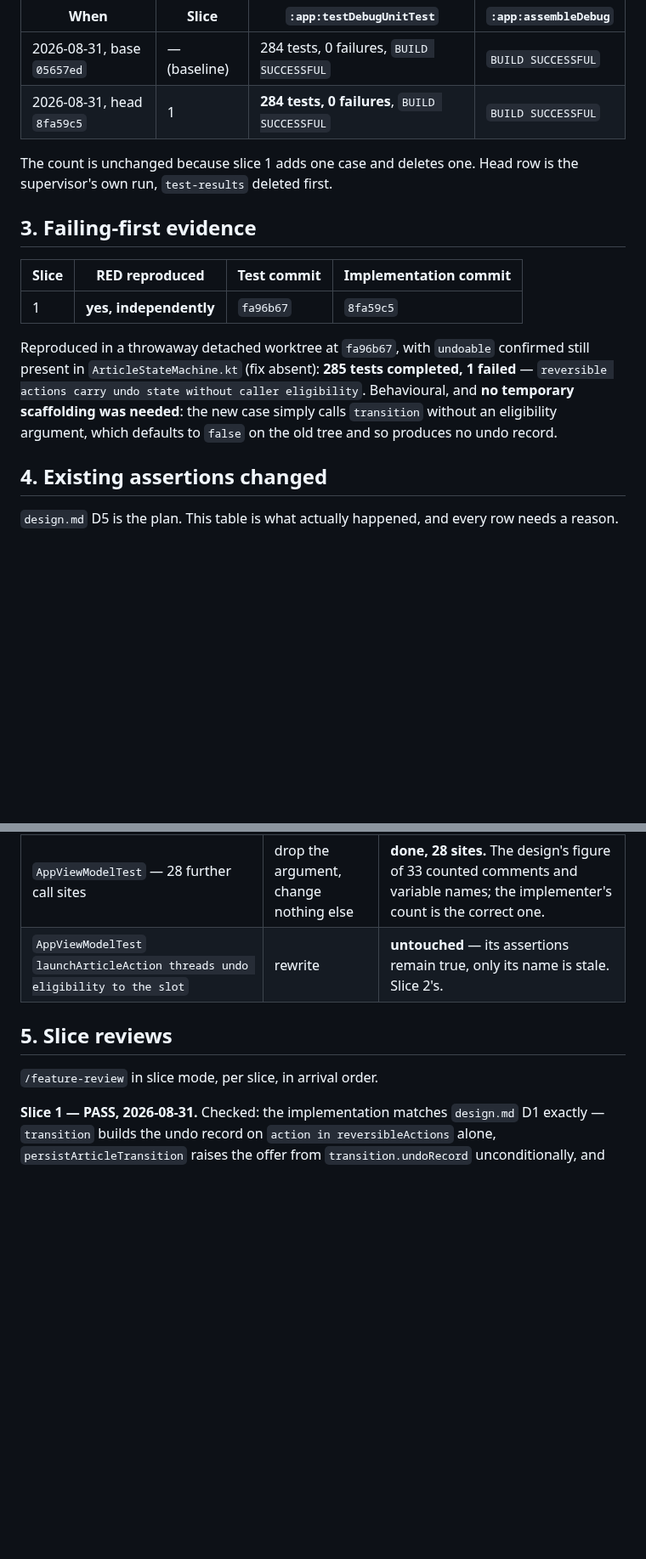
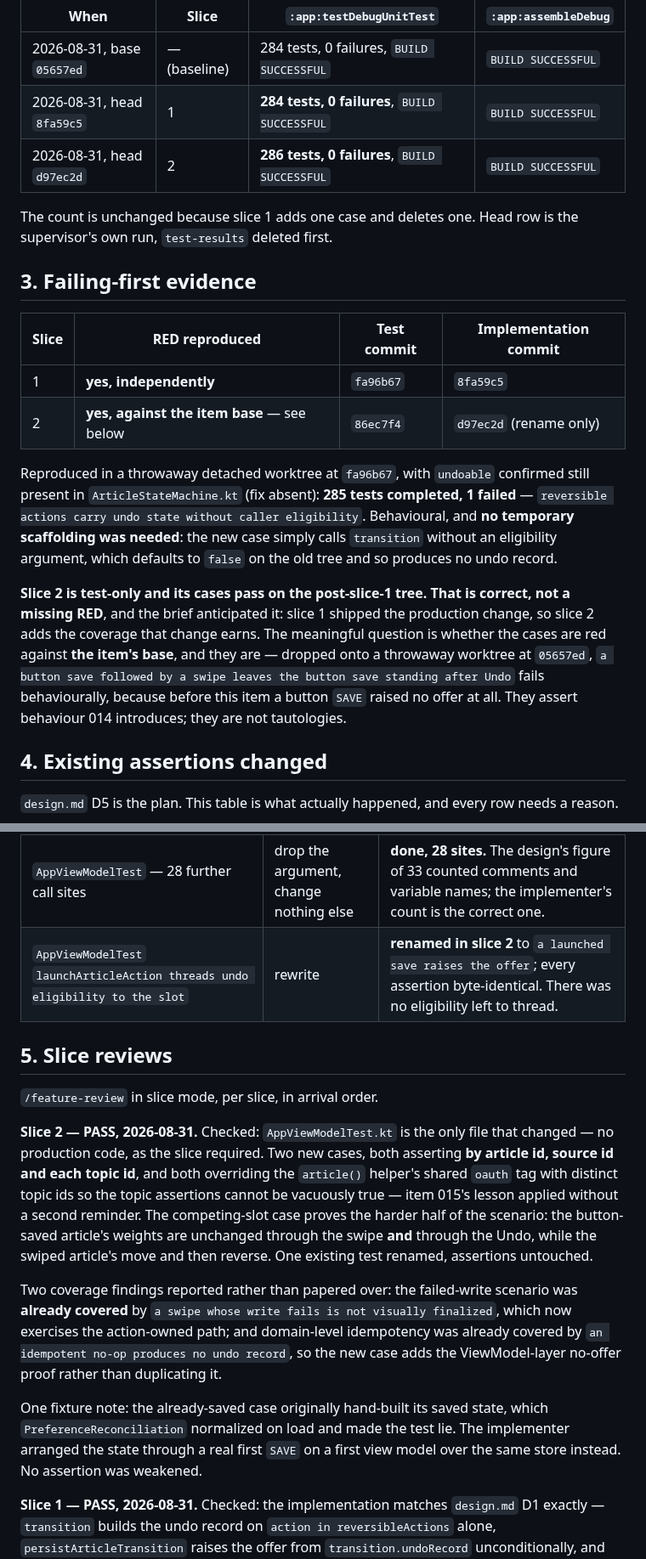
Before and after one commit to irodriguez-io/News-Agregator, a Markdown page: specs/014-android-undo-offer-surfaces/evidence.md, 2 parts joined by grey strips. Shown at 85% size. Rendered like a GitHub page; blank space fills up the shorter version.

Commit message:
docs(spec): pass item 014 slice 2 and close the item's slices
Slice review PASS. Slice 2 is test-only and its cases pass on the
post-slice-1 tree, which is correct rather than a missing RED -- they
are red against the item's base 05657ed, where a button SAVE raised no
offer at all.

Records two coverage findings the implementer reported rather than
manufacturing gaps for, and the fixture that PreferenceReconciliation
would have normalized into a lie.

Co-Authored-By: Claude Opus 5 (1M context) <noreply@anthropic.com>

```diff
--- a/specs/014-android-undo-offer-surfaces/evidence.md
+++ b/specs/014-android-undo-offer-surfaces/evidence.md
@@ -35,6 +35,7 @@ Recorded at the moment of each run, `test-results` deleted first (`execution-mod
 |---|---|---|---|
 | 2026-08-31, base `05657ed` | — (baseline) | 284 tests, 0 failures, `BUILD SUCCESSFUL` | `BUILD SUCCESSFUL` |
 | 2026-08-31, head `8fa59c5` | 1 | **284 tests, 0 failures**, `BUILD SUCCESSFUL` | `BUILD SUCCESSFUL` |
+| 2026-08-31, head `d97ec2d` | 2 | **286 tests, 0 failures**, `BUILD SUCCESSFUL` | `BUILD SUCCESSFUL` |
 
 The count is unchanged because slice 1 adds one case and deletes one. Head row is the supervisor's own run,
 `test-results` deleted first.
@@ -44,12 +45,20 @@ The count is unchanged because slice 1 adds one case and deletes one. Head row i
 | Slice | RED reproduced | Test commit | Implementation commit |
 |---|---|---|---|
 | 1 | **yes, independently** | `fa96b67` | `8fa59c5` |
+| 2 | **yes, against the item base** — see below | `86ec7f4` | `d97ec2d` (rename only) |
 
 Reproduced in a throwaway detached worktree at `fa96b67`, with `undoable` confirmed still present in
 `ArticleStateMachine.kt` (fix absent): **285 tests completed, 1 failed** —
 `reversible actions carry undo state without caller eligibility`. Behavioural, and **no temporary
 scaffolding was needed**: the new case simply calls `transition` without an eligibility argument, which
 defaults to `false` on the old tree and so produces no undo record.
+
+**Slice 2 is test-only and its cases pass on the post-slice-1 tree. That is correct, not a missing RED**,
+and the brief anticipated it: slice 1 shipped the production change, so slice 2 adds the coverage that
+change earns. The meaningful question is whether the cases are red against **the item's base**, and they
+are — dropped onto a throwaway worktree at `05657ed`, `a button save followed by a swipe leaves the button
+save standing after Undo` fails behaviourally, because before this item a button `SAVE` raised no offer at
+all. They assert behaviour 014 introduces; they are not tautologies.
 
 ## 4. Existing assertions changed
 
@@ -62,11 +71,28 @@ defaults to `false` on the old tree and so produces no undo record.
 | `AppViewModelTest` `a labeled button press is still not undo-eligible` | replace (D5 assigned it to slice 2) | **rewritten in slice 1** as `a labeled button press raises the same offer as a swipe`, keeping the `OPEN` and `MARK_READ` no-offer cases intact. Moved forward because its assertion is falsified *by slice 1*; leaving it for slice 2 would have ended slice 1 with a red gate. |
 | `AppViewModelTest` `a refused Undo announces its failure and keeps the offer` | **not anticipated** | **setup repaired**: its second action changed from `SAVE` to `OPEN`. Name and all six assertions byte-identical. See §7. |
 | `AppViewModelTest` — 28 further call sites | drop the argument, change nothing else | **done, 28 sites.** The design's figure of 33 counted comments and variable names; the implementer's count is the correct one. |
-| `AppViewModelTest` `launchArticleAction threads undo eligibility to the slot` | rewrite | **untouched** — its assertions remain true, only its name is stale. Slice 2's. |
+| `AppViewModelTest` `launchArticleAction threads undo eligibility to the slot` | rewrite | **renamed in slice 2** to `a launched save raises the offer`; every assertion byte-identical. There was no eligibility left to thread. |
 
 ## 5. Slice reviews
 
 `/feature-review` in slice mode, per slice, in arrival order.
+
+**Slice 2 — PASS, 2026-08-31.** Checked: `AppViewModelTest.kt` is the only file that changed — no
+production code, as the slice required. Two new cases, both asserting **by article id, source id and each
+topic id**, and both overriding the `article()` helper's shared `oauth` tag with distinct topic ids so the
+topic assertions cannot be vacuously true — item 015's lesson applied without a second reminder. The
+competing-slot case proves the harder half of the scenario: the button-saved article's weights are
+unchanged through the swipe **and** through the Undo, while the swiped article's move and then reverse.
+One existing test renamed, assertions untouched.
+
+Two coverage findings reported rather than papered over: the failed-write scenario was **already covered**
+by `a swipe whose write fails is not visually finalized`, which now exercises the action-owned path; and
+domain-level idempotency was already covered by `an idempotent no-op produces no undo record`, so the new
+case adds the ViewModel-layer no-offer proof rather than duplicating it.
+
+One fixture note: the already-saved case originally hand-built its saved state, which
+`PreferenceReconciliation` normalized on load and made the test lie. The implementer arranged the state
+through a real first `SAVE` on a first view model over the same store instead. No assertion was weakened.
 
 **Slice 1 — PASS, 2026-08-31.** Checked: the implementation matches `design.md` D1 exactly — `transition`
 builds the undo record on `action in reversibleActions` alone, `persistArticleTransition` raises the offer
```
Also changed, not shown: specs/014-android-undo-offer-surfaces/slices.md (+1 -1 lines).
